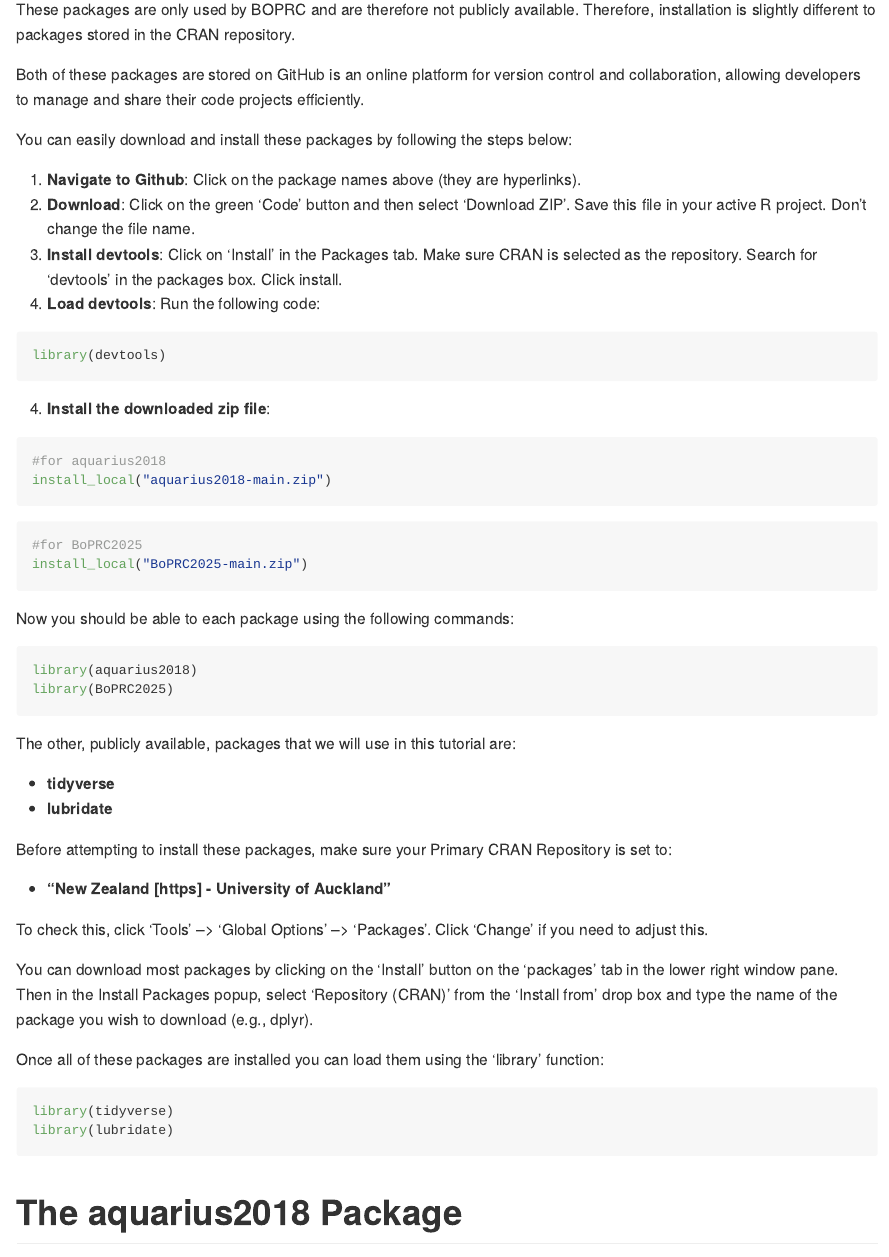
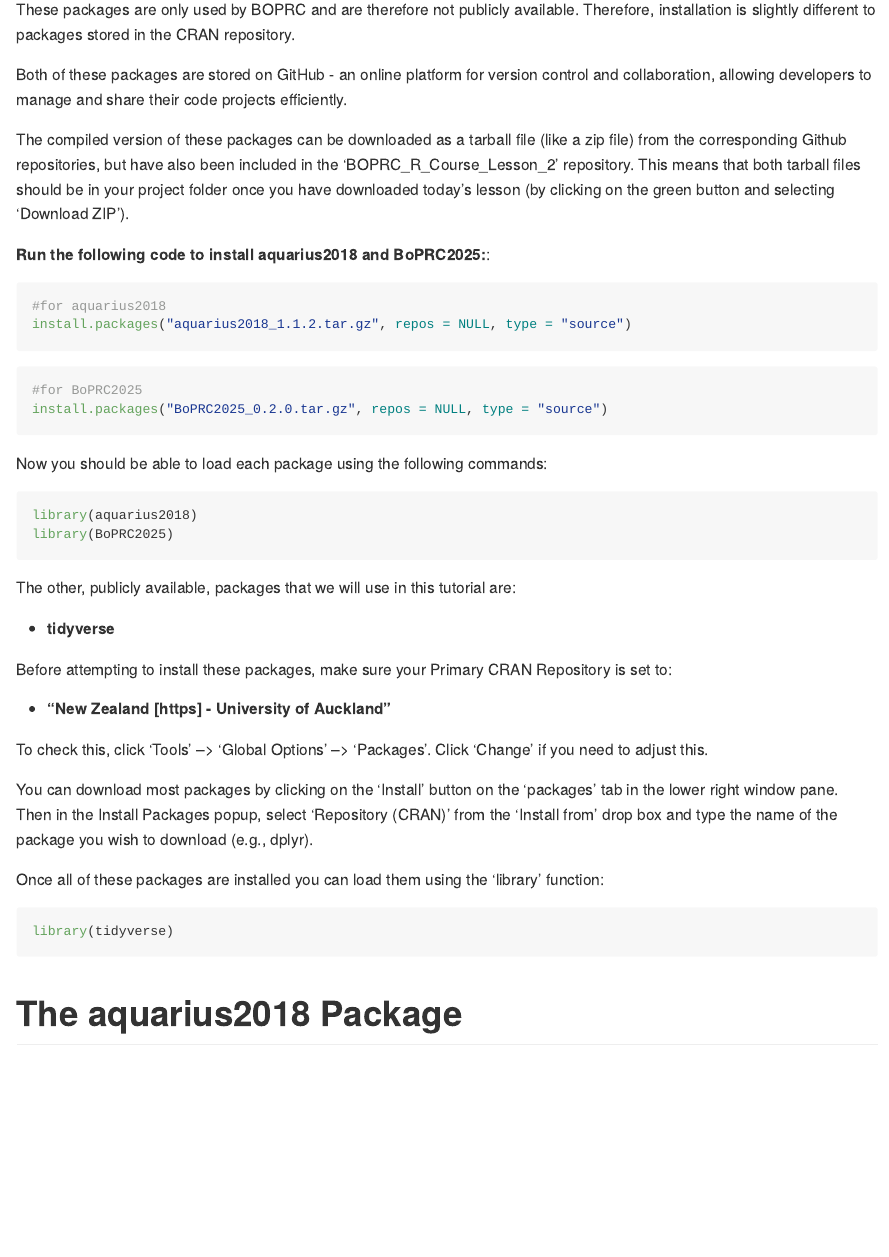
Before and after one commit to JamesBOPRC/BOPRC_R_Course_Lesson_2, an R Markdown document (Markdown/R_Tutorial_2025.Rmd): the page in a window 1100 px wide, from 380 px down. Rendered offline with R 4.5, knitr and Pandoc, with nearby package versions; folded parts are opened; some code elsewhere in the file could not run offline; long lines of code are wrapped.

Commit message:
Updated for lesson.

````diff
--- a/Markdown/R_Tutorial_2025.Rmd
+++ b/Markdown/R_Tutorial_2025.Rmd
@@ -36,32 +36,26 @@
 
 These packages are only used by BOPRC and are therefore not publicly available.  Therefore, installation is slightly different to packages stored in the CRAN repository.
 
-Both of these packages are stored on GitHub is an online platform for version control and collaboration, allowing developers to manage and share their code projects efficiently.
+Both of these packages are stored on GitHub - an online platform for version control and collaboration, allowing developers to manage and share their code projects efficiently.
 
-You can easily download and install these packages by following the steps below:
+The compiled version of these packages can be downloaded as a tarball file (like a zip file) from the corresponding Github repositories, but have also been included in the 'BOPRC_R_Course_Lesson_2' repository.  This means that both tarball files should be in your project folder once you have downloaded today's lesson (by clicking on the green button and selecting 'Download ZIP').
 
-1. **Navigate to Github**: Click on the package names above (they are hyperlinks).
-2. **Download**: Click on the green 'Code' button and then select 'Download ZIP'.  Save this file in your active R project.  Don't change the file name.
-3. **Install devtools**: Click on 'Install' in the Packages tab.  Make sure CRAN is selected as the repository.  Search for 'devtools' in the packages box.  Click install.
-4. **Load devtools**: Run the following code:
 
-```{r, message=FALSE,eval=FALSE}
-library(devtools)
-```
-
-4. **Install the downloaded zip file**:
+**Run the following code to install aquarius2018 and BoPRC2025:**:
 
 ```{r, message=FALSE,eval=FALSE}
 #for aquarius2018
-install_local("aquarius2018-main.zip")
+install.packages("aquarius2018_1.1.2.tar.gz", repos = NULL, type = "source")
+
 ```
 
 ```{r, message=FALSE,eval=FALSE}
 #for BoPRC2025
-install_local("BoPRC2025-main.zip")
+install.packages("BoPRC2025_0.2.0.tar.gz", repos = NULL, type = "source")
+
 ```
 
-Now you should be able to each package using the following commands:
+Now you should be able to load each package using the following commands:
 
 ```{r, message=FALSE}
 library(aquarius2018)
@@ -71,7 +65,6 @@
 The other, publicly available, packages that we will use in this tutorial are:
 
 * __tidyverse__
-* __lubridate__
 
 Before attempting to install these packages, make sure your Primary CRAN Repository is set to:
 
@@ -86,7 +79,7 @@
 
 ```{r, message=FALSE}
 library(tidyverse)
-library(lubridate)
+
 ```
 
 # The aquarius2018 Package
--- /dev/null
+++ b/cross_over_data.csv
@@ -0,0 +1,8 @@
+current,old,change,Easting,Northing,LocationName,RecID,Old Name
+BQ766632,BQ711622,1/07/2017,1857666,5836325,Te Mania at 87 Sharp Rd,NA,Te Mania at SH2
+FO620177,FO591211,1/10/2011,1896202,5811773,Kaituna at Te Matai,4002337,Kaituna at Te Matai Rail Bridge
+MI036134,LI953392,1/07/2016,1960360,5751349,Tauranga at Omahuru (Ogilvies),4019399,Tauranga at Ranger Station
+MK307635,MK283728,1/10/2014,1963072,5776357,Nukuhou at Glenholme Rd,4011646,Nukuhou at Old Quarry
+DO045632,CO938527,1/06/2019,1870451,5816321,Wairoa 100m u/s Omanawa confluence,,Wairoa d/s Ruahihi Power Station
+IK564876,IK555889,1/07/2015,1925589,5778832,Tarawera at Boyce Park,4010551,Tarawera at Kawerau Bridge
+IK555889,IK564876,1/08/2018,1925555,5778893,Tarawera at Kawerau Bridge,4010551,Tarawera at Boyce Park
````
Also changed, not shown: README.md, Markdown/R_Tutorial_2025.Rmd (2 more changed lines), 2 other files.
